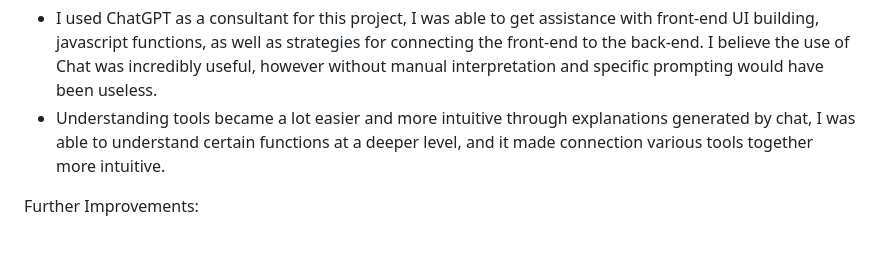
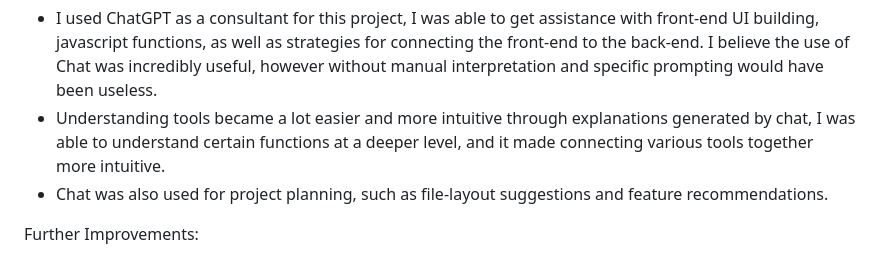
Before and after one commit to AntonKireyev/homefinder, a Markdown page: README.md, the part around the change. GitHub-like rendering.

```diff
--- a/README.md
+++ b/README.md
@@ -105,7 +105,8 @@ Challenges Faced: </br>
 
 Use of GenAI: </br>
 * I used ChatGPT as a consultant for this project, I was able to get assistance with front-end UI building, javascript functions, as well as strategies for connecting the front-end to the back-end. I believe the use of Chat was incredibly useful, however without manual interpretation and specific prompting would have been useless.
-* Understanding tools became a lot easier and more intuitive through explanations generated by chat, I was able to understand certain functions at a deeper level, and it made connection various tools together more intuitive.
+* Understanding tools became a lot easier and more intuitive through explanations generated by chat, I was able to understand certain functions at a deeper level, and it made connecting various tools together more intuitive.
+* Chat was also used for project planning, such as file-layout suggestions and feature recommendations.
 
 Further Improvements: </br>
 * Re-build database to pull from an API to get the most updated information.
```
